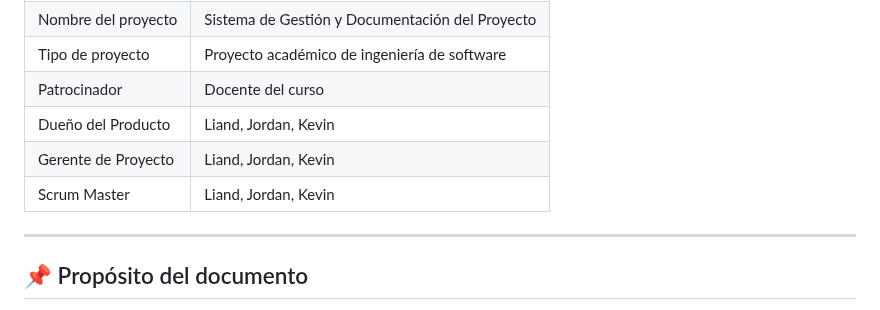
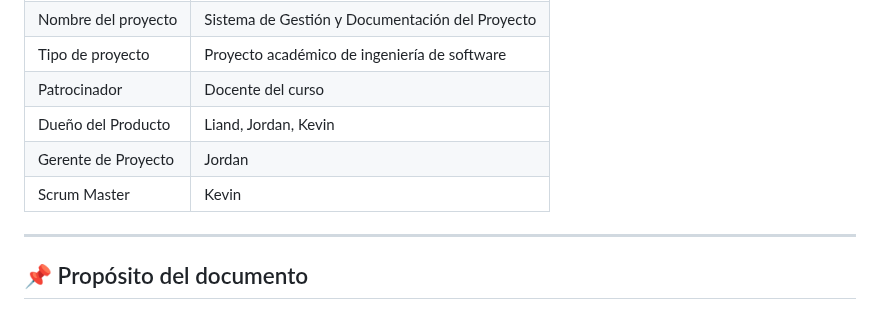
Before and after one commit to 71405245/FIN_DE_CURSO, a Markdown page: docs/acta-constitucion.md, the part around the change. GitHub-like rendering.

Commit message:
Update project roles in acta-constitucion.md

```diff
--- a/docs/acta-constitucion.md
+++ b/docs/acta-constitucion.md
@@ -11,8 +11,8 @@
 | Tipo de proyecto | Proyecto académico de ingeniería de software |
 | Patrocinador | Docente del curso |
 | Dueño del Producto | Liand, Jordan, Kevin |
-| Gerente de Proyecto | Liand, Jordan, Kevin |
-| Scrum Master | Liand, Jordan, Kevin |
+| Gerente de Proyecto |  Jordan |
+| Scrum Master |  Kevin |
 
 ---
 
```
